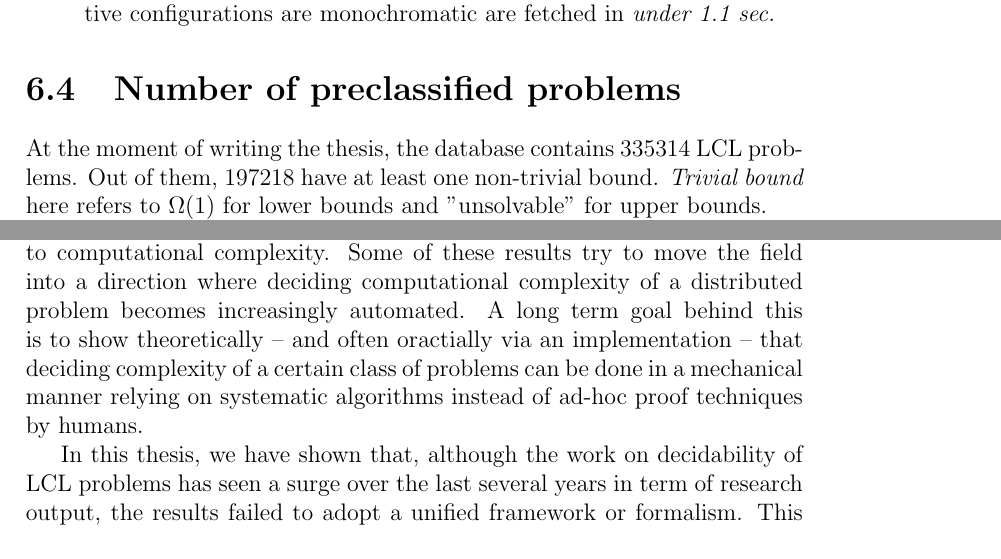
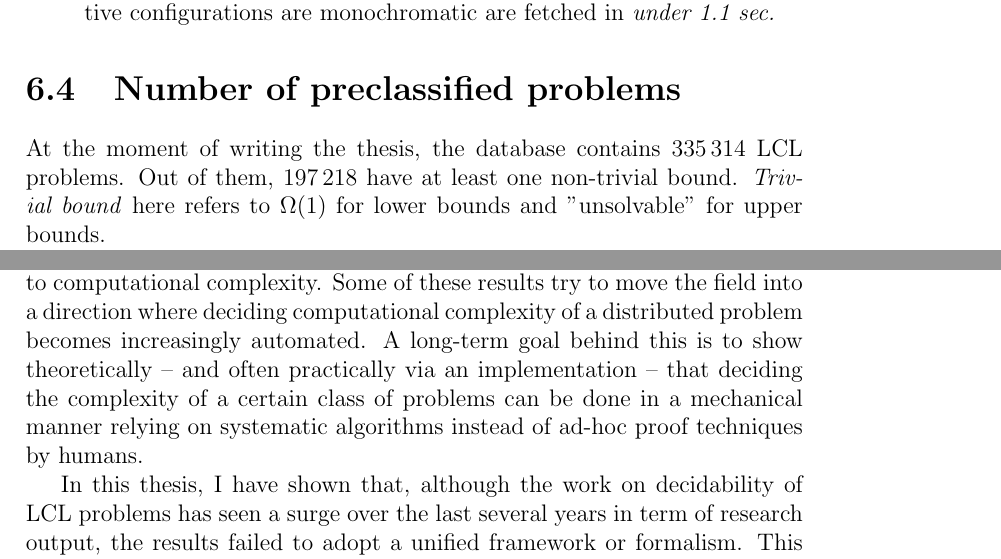
Before and after one commit to AleksTeresh/lcl-classifier, a LaTeX thesis (report/thesis-example.tex, which reads report/6evaluation.tex, report/8conclusions.tex): two parts of pages 61 and 64 of 70, joined at a grey line, cut so that both start at the same text. Compiled offline with pdfLaTeX.

Commit message:
text: more typoes and punctuation fixes

```diff
--- a/report/6evaluation.tex
+++ b/report/6evaluation.tex
@@ -194,8 +194,8 @@ that fetch only a couple of hundred of problems are executed in under 1.5 second
 
 \section{Number of preclassified problems}
 
-At the moment of writing the thesis, the database contains 335314
-LCL problems. Out of them, 197218 have at least one non-trivial bound. \emph{Trivial bound} here
+At the moment of writing the thesis, the database contains $335\,314$
+LCL problems. Out of them, $197\,218$ have at least one non-trivial bound. \emph{Trivial bound} here
 refers to $\Omega(1)$ for lower bounds and "unsolvable" for upper bounds.
 
 The following families of LCL groups have been pre-generated batch classified
--- a/report/8conclusions.tex
+++ b/report/8conclusions.tex
@@ -8,14 +8,14 @@ has been achieved especially when it comes to topics related
 to computational complexity. Some of these results
 try to move the field into a direction where deciding
 computational complexity of a distributed problem becomes
-increasingly automated. A long term goal behind this is
-to show theoretically -- and often oractially via an
-implementation -- that deciding complexity of a certain class
+increasingly automated. A long-term goal behind this is
+to show theoretically -- and often practically via an
+implementation -- that deciding the complexity of a certain class
 of problems can be done in a mechanical manner relying
 on systematic algorithms instead of ad-hoc proof techniques
 by humans.
 
-In this thesis, we have shown that, although the work on
+In this thesis, I have shown that, although the work on
 decidability of LCL problems has seen a surge over the last
 several years in term of research output, the results
 failed to adopt a unified framework or formalism. This
```
Also changed, not shown: report/6evaluation.tex (4 more changed lines).
